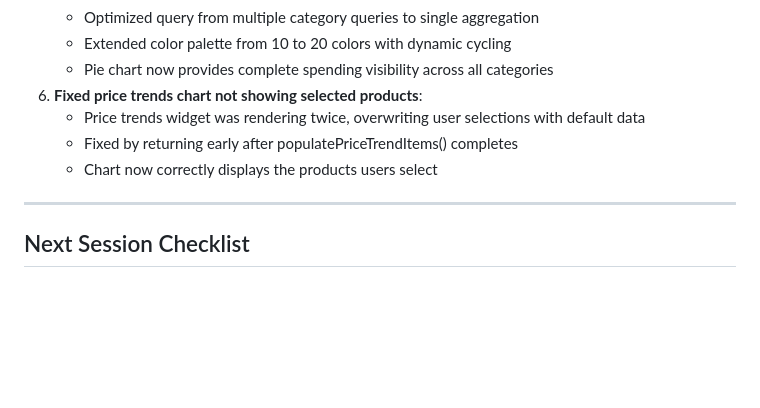
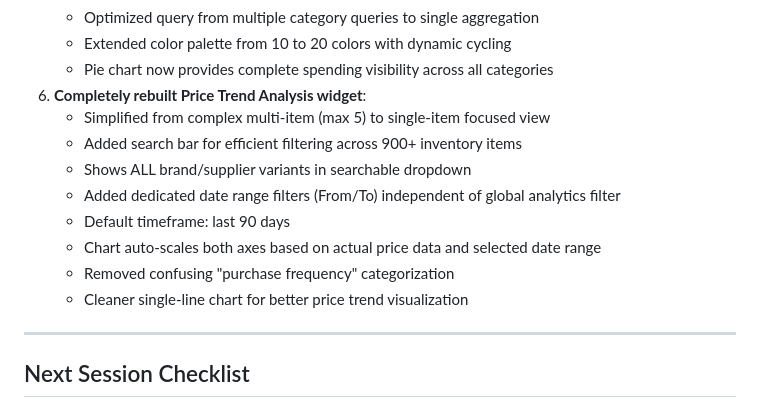
Before and after one commit to wontech21/wontech, a Markdown page: PROJECT_STATUS.md, the part around the change. Drawn GitHub-style; blank space fills up the shorter version.

Commit message:
Document Price Trend Analysis rebuild in PROJECT_STATUS

```diff
--- a/PROJECT_STATUS.md
+++ b/PROJECT_STATUS.md
@@ -219,10 +219,15 @@ git add . && git commit -m "Description" && git push
    - Optimized query from multiple category queries to single aggregation
    - Extended color palette from 10 to 20 colors with dynamic cycling
    - Pie chart now provides complete spending visibility across all categories
-6. **Fixed price trends chart not showing selected products**:
-   - Price trends widget was rendering twice, overwriting user selections with default data
-   - Fixed by returning early after populatePriceTrendItems() completes
-   - Chart now correctly displays the products users select
+6. **Completely rebuilt Price Trend Analysis widget**:
+   - Simplified from complex multi-item (max 5) to single-item focused view
+   - Added search bar for efficient filtering across 900+ inventory items
+   - Shows ALL brand/supplier variants in searchable dropdown
+   - Added dedicated date range filters (From/To) independent of global analytics filter
+   - Default timeframe: last 90 days
+   - Chart auto-scales both axes based on actual price data and selected date range
+   - Removed confusing "purchase frequency" categorization
+   - Cleaner single-line chart for better price trend visualization
 
 ---
 
```
